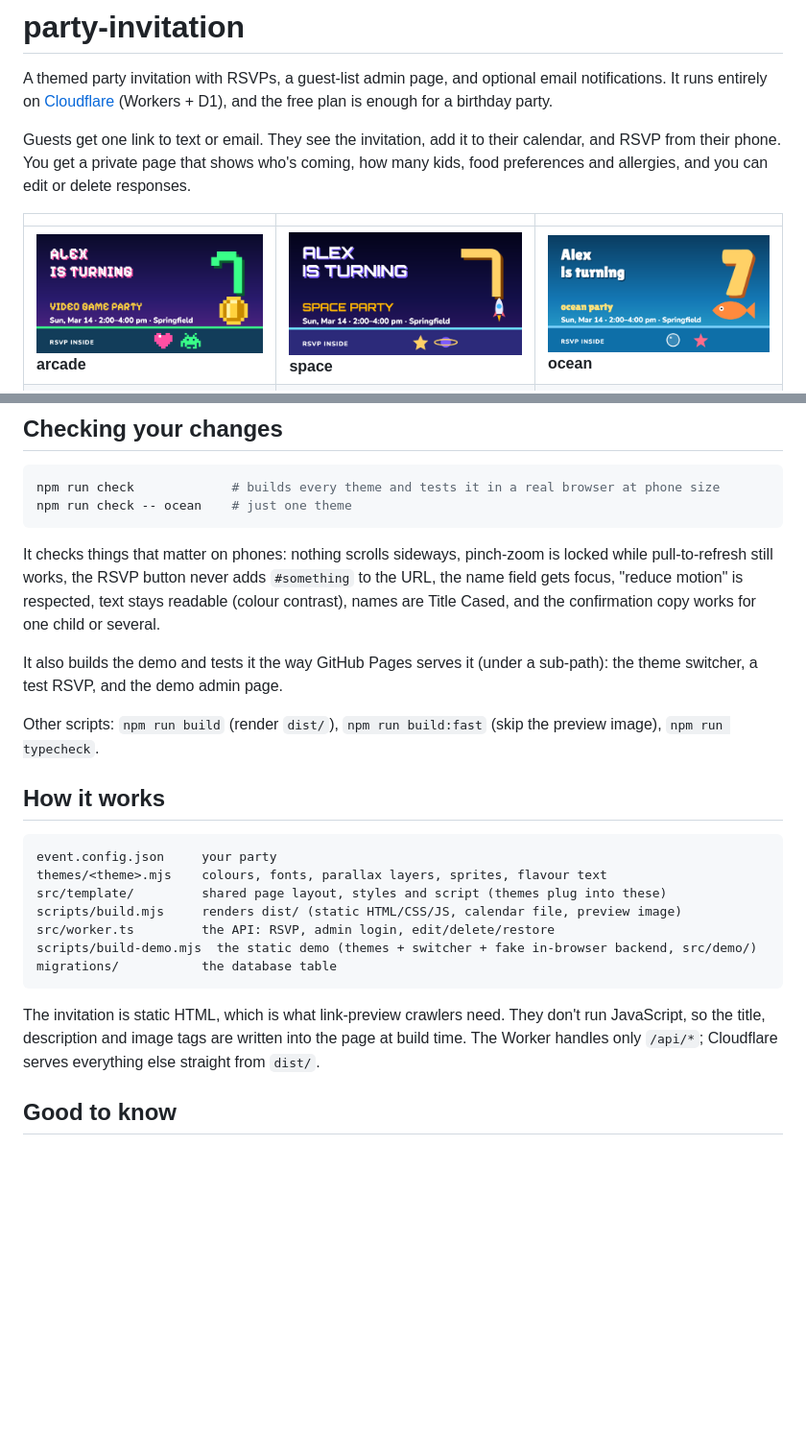
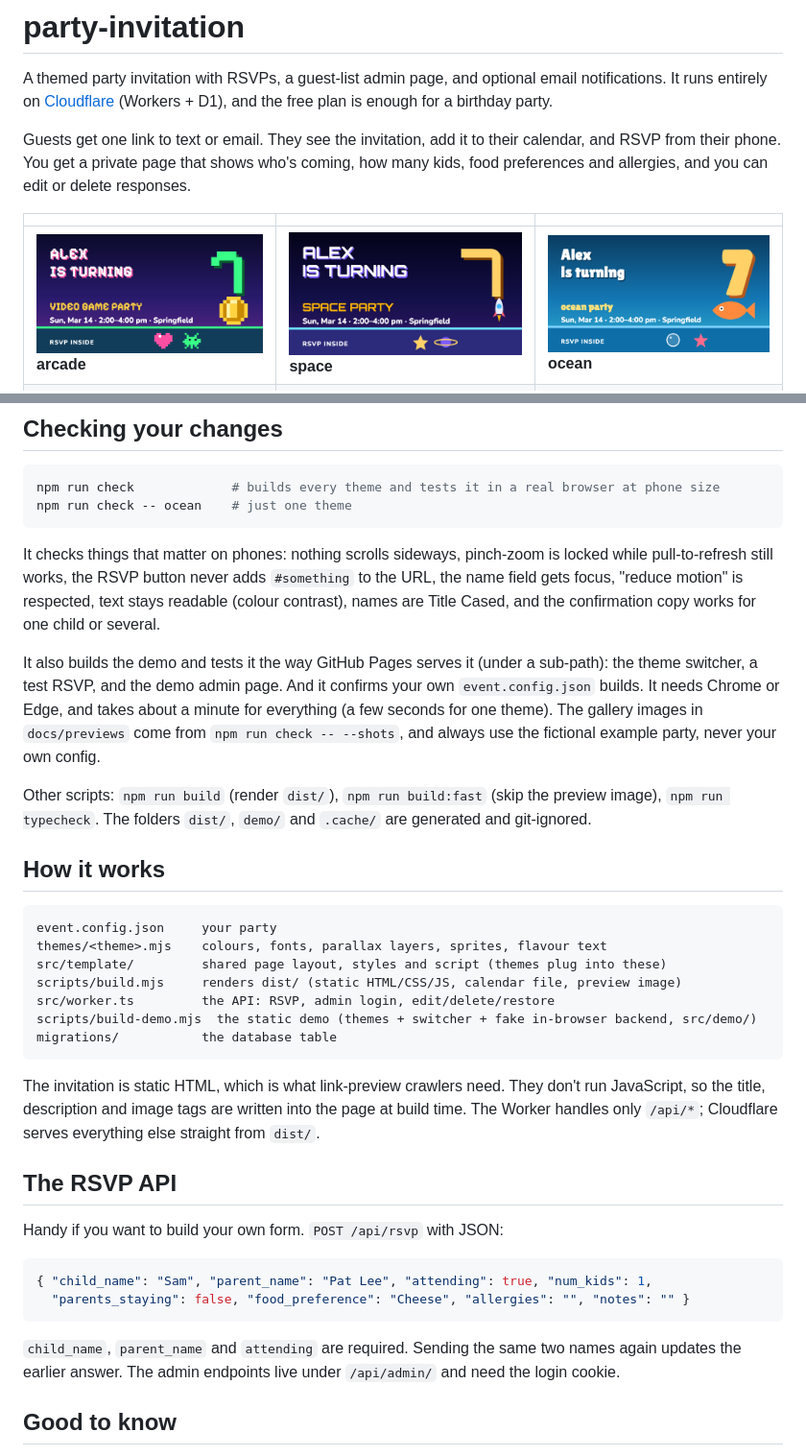
Before and after one commit to kevinebaugh/party-invitation, a Markdown page: README.md, 2 parts joined by grey strips. Shown at 96% size. Rendered like a GitHub page; pictures changed too: docs/previews/arcade.png; blank space fills up the shorter version.

````diff
--- a/README.md
+++ b/README.md
@@ -174,9 +190,9 @@ npm run check -- ocean    # just one theme
 
 It checks things that matter on phones: nothing scrolls sideways, pinch-zoom is locked while pull-to-refresh still works, the RSVP button never adds `#something` to the URL, the name field gets focus, "reduce motion" is respected, text stays readable (colour contrast), names are Title Cased, and the confirmation copy works for one child or several.
 
-It also builds the demo and tests it the way GitHub Pages serves it (under a sub-path): the theme switcher, a test RSVP, and the demo admin page.
+It also builds the demo and tests it the way GitHub Pages serves it (under a sub-path): the theme switcher, a test RSVP, and the demo admin page. And it confirms your own `event.config.json` builds. It needs Chrome or Edge, and takes about a minute for everything (a few seconds for one theme). The gallery images in `docs/previews` come from `npm run check -- --shots`, and always use the fictional example party, never your own config.
 
-Other scripts: `npm run build` (render `dist/`), `npm run build:fast` (skip the preview image), `npm run typecheck`.
+Other scripts: `npm run build` (render `dist/`), `npm run build:fast` (skip the preview image), `npm run typecheck`. The folders `dist/`, `demo/` and `.cache/` are generated and git-ignored.
 
 ## How it works
 
@@ -192,6 +208,17 @@ migrations/           the database table
 
 The invitation is static HTML, which is what link-preview crawlers need. They don't run JavaScript, so the title, description and image tags are written into the page at build time. The Worker handles only `/api/*`; Cloudflare serves everything else straight from `dist/`.
 
+## The RSVP API
+
+Handy if you want to build your own form. `POST /api/rsvp` with JSON:
+
+```json
+{ "child_name": "Sam", "parent_name": "Pat Lee", "attending": true, "num_kids": 1,
+  "parents_staying": false, "food_preference": "Cheese", "allergies": "", "notes": "" }
+```
+
+`child_name`, `parent_name` and `attending` are required. Sending the same two names again updates the earlier answer. The admin endpoints live under `/api/admin/` and need the login cookie.
+
 ## Good to know
 
 - One event per deployment. For a second party, deploy a copy (change `name` in `wrangler.jsonc` and create another database).
````
Also changed, not shown: other parts of README.md (+24 -8 lines), 9 other files.
